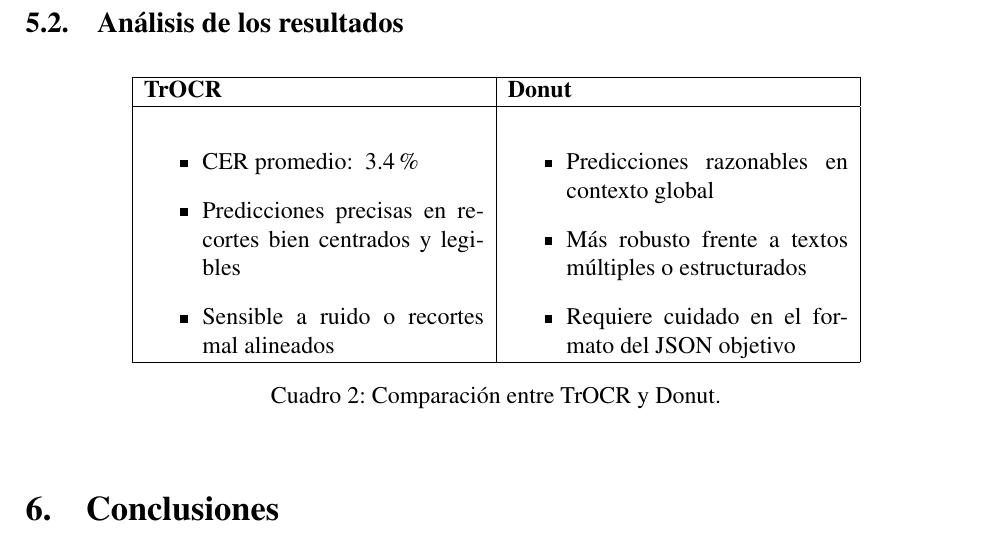
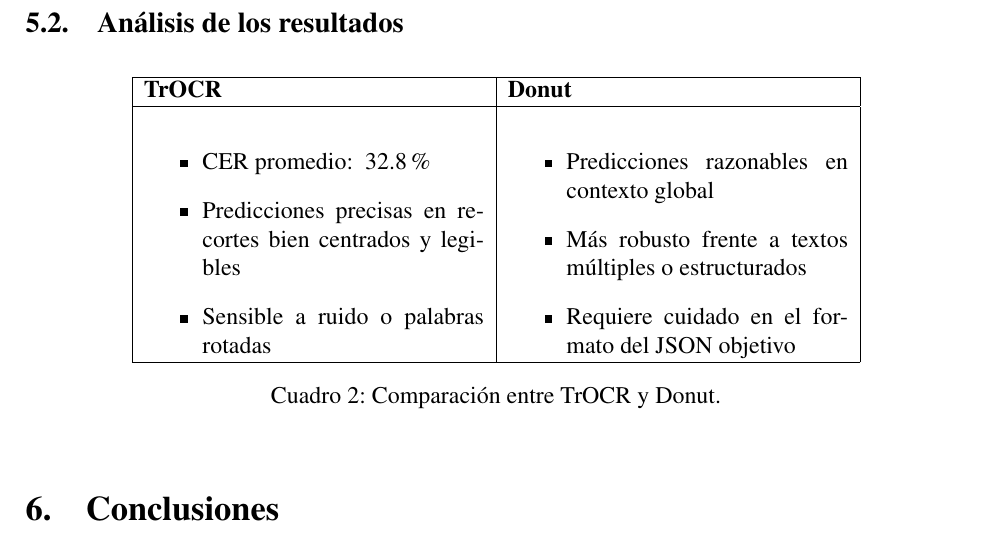
Before and after one commit to qagustina/vpc3-proyecto, a LaTeX document (vpc3-proyecto/informe_vpc3.tex): part of page 9 of 10, cut so that both start at the same text. Compiled offline with pdfLaTeX.

Commit message:
fix report eval result

```diff
--- a/vpc3-proyecto/informe_vpc3.tex
+++ b/vpc3-proyecto/informe_vpc3.tex
@@ -251,9 +251,9 @@
 \textbf{TrOCR} & \textbf{Donut} \\
 \hline
 \begin{itemize}
-    \item CER promedio: ~3.4\%
+    \item CER promedio: ~32.8\%
     \item Predicciones precisas en recortes bien centrados y legibles
-    \item Sensible a ruido o recortes mal alineados
+    \item Sensible a ruido o palabras rotadas
 \end{itemize}
 &
 \begin{itemize}
```
